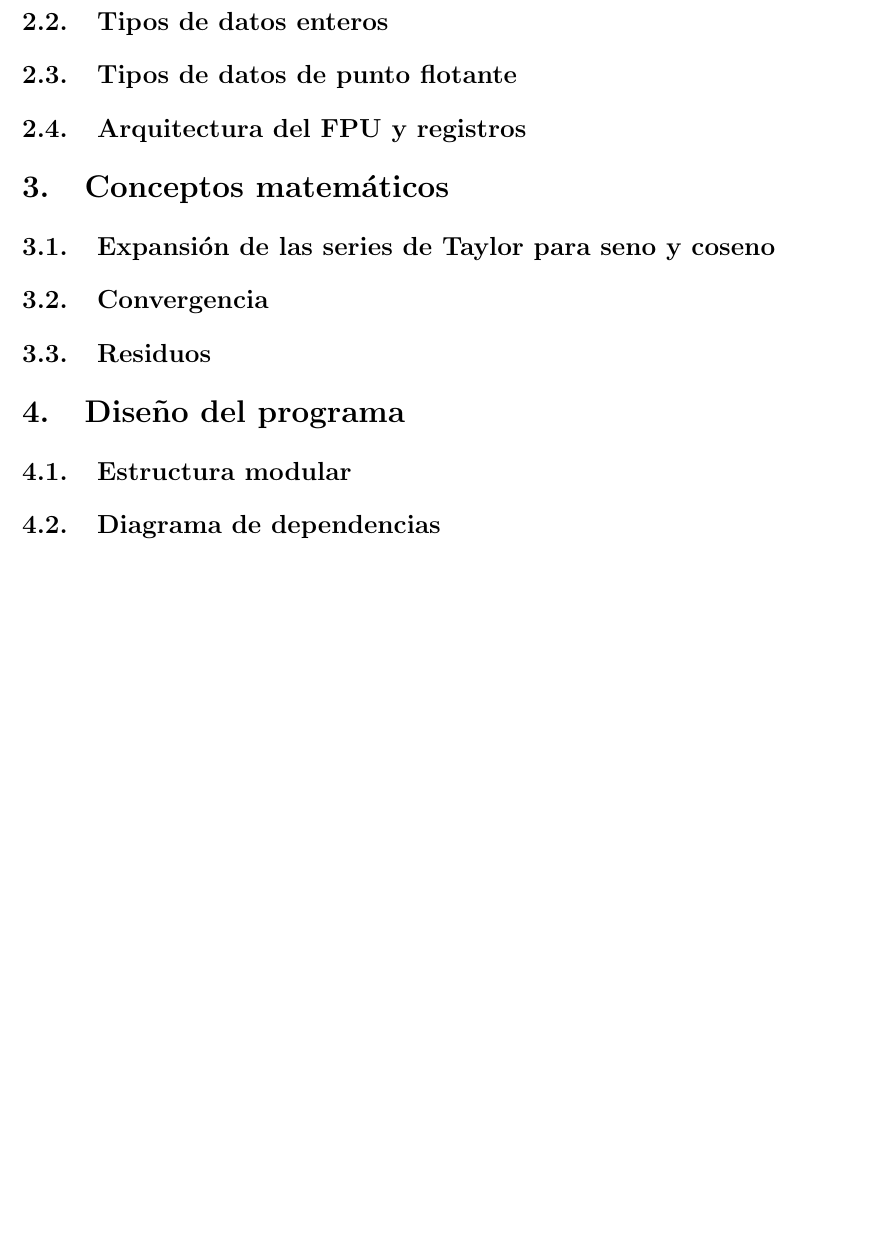
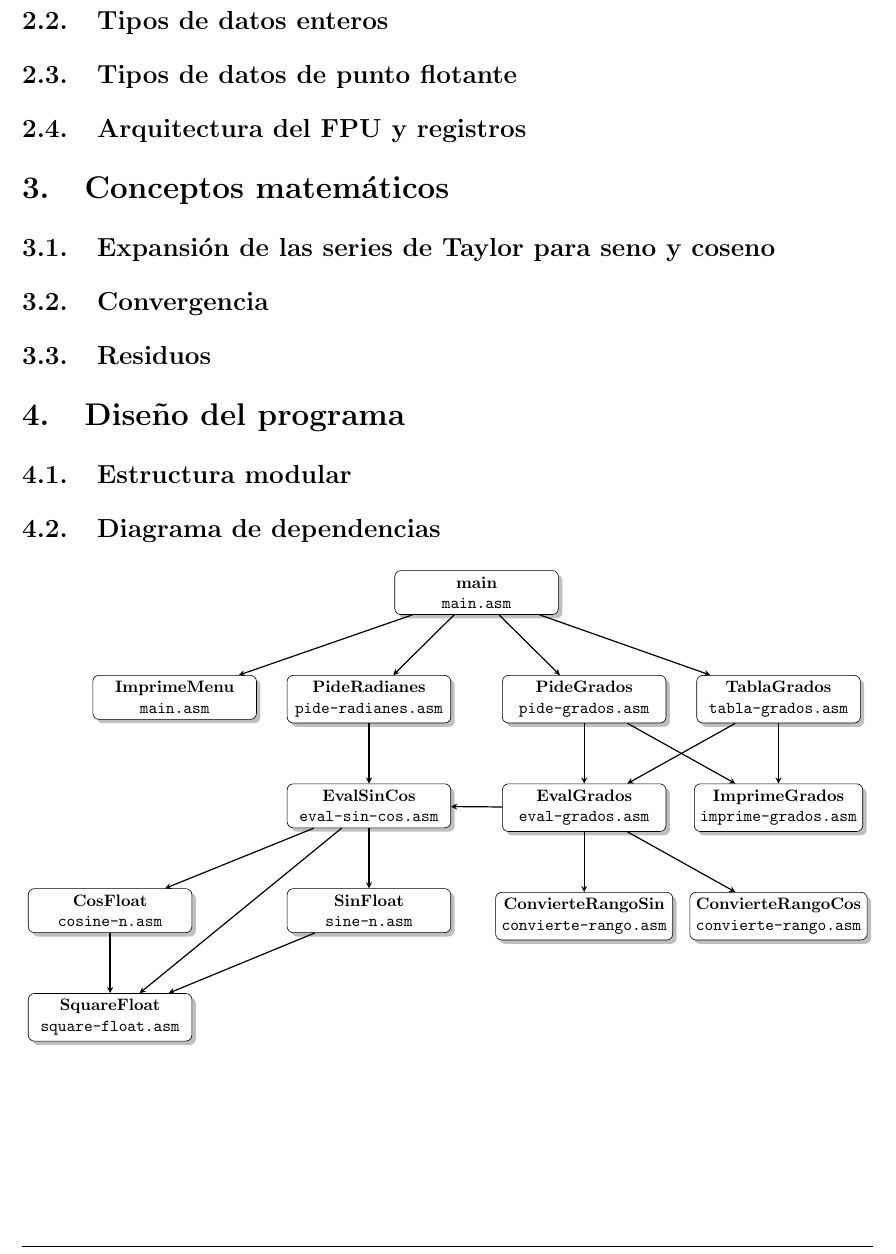
Before and after one commit to betomqz/asm-trig-report, a LaTeX document (main.tex, which reads diagrama.tex): part of page 3 of 3 before the commit and part of page 3 of 4 after it, cut so that both start at the same text, the shorter picture padded with empty space. Compiled offline with pdfLaTeX.

Commit message:
add diagram

```diff
--- /dev/null
+++ b/diagrama.tex
@@ -0,0 +1,55 @@
+\resizebox{\textwidth}{!}{
+\begin{tikzpicture}[
+  node distance=1.4cm and 2.2cm,
+  every node/.style={
+    draw, rounded corners, align=center,
+    font=\small, minimum width=3.8cm, minimum height=1cm,
+    fill=white, drop shadow
+  },
+  edge/.style={->, >=stealth, thick}
+]
+
+%% Nodes
+\node (main)               {\textbf{main}\\\texttt{main.asm}};
+
+\node (ImprimeMenu)  [below left=of main, xshift=-1cm]   {\textbf{ImprimeMenu}\\\texttt{main.asm}};
+\node (PideRadianes) [below=of main, xshift=-2.5cm]        {\textbf{PideRadianes}\\\texttt{pide-radianes.asm}};
+\node (PideGrados)   [below=of main, xshift=2.5cm]       {\textbf{PideGrados}\\\texttt{pide-grados.asm}};
+\node (TablaGrados)  [below right=of main, xshift=1cm]   {\textbf{TablaGrados}\\\texttt{tabla-grados.asm}};
+
+\node (EvalSinCos)   [below=of PideRadianes] {\textbf{EvalSinCos}\\\texttt{eval-sin-cos.asm}};
+\node (EvalGrados)   [below=of PideGrados] {\textbf{EvalGrados}\\\texttt{eval-grados.asm}};
+\node (ImprimeGrados)[below=of TablaGrados] {\textbf{ImprimeGrados}\\\texttt{imprime-grados.asm}};
+
+\node (ConvierteRangoSin) [below =of EvalGrados] {\textbf{ConvierteRangoSin}\\\texttt{convierte-rango.asm}};
+\node (ConvierteRangoCos) [below =of ImprimeGrados] {\textbf{ConvierteRangoCos}\\\texttt{convierte-rango.asm}};
+
+\node (SinFloat)    [below =of EvalSinCos] {\textbf{SinFloat}\\\texttt{sine-n.asm}};
+\node (CosFloat)    [below left=of EvalSinCos] {\textbf{CosFloat}\\\texttt{cosine-n.asm}};
+\node (SquareFloat) [below =of CosFloat] {\textbf{SquareFloat}\\\texttt{square-float.asm}};
+
+%% Edges
+\draw[edge] (main) -- (ImprimeMenu);
+\draw[edge] (main) -- (PideRadianes);
+\draw[edge] (main) -- (PideGrados);
+\draw[edge] (main) -- (TablaGrados);
+
+\draw[edge] (PideRadianes) -- (EvalSinCos);
+\draw[edge] (PideGrados)   -- (EvalGrados);
+\draw[edge] (PideGrados)   -- (ImprimeGrados);
+\draw[edge] (TablaGrados)  -- (EvalGrados);
+\draw[edge] (TablaGrados)  -- (ImprimeGrados);
+
+\draw[edge] (EvalGrados) -- (ConvierteRangoSin);
+\draw[edge] (EvalGrados) -- (ConvierteRangoCos);
+\draw[edge] (EvalGrados) -- (EvalSinCos);
+
+\draw[edge] (EvalSinCos) -- (SinFloat);
+\draw[edge] (EvalSinCos) -- (CosFloat);
+\draw[edge] (EvalSinCos) -- (SquareFloat);
+
+\draw[edge] (SinFloat)  -- (SquareFloat);
+\draw[edge] (CosFloat)  -- (SquareFloat);
+
+\end{tikzpicture}
+}
```
Also changed, not shown: main.tex (+2 -0 lines).
